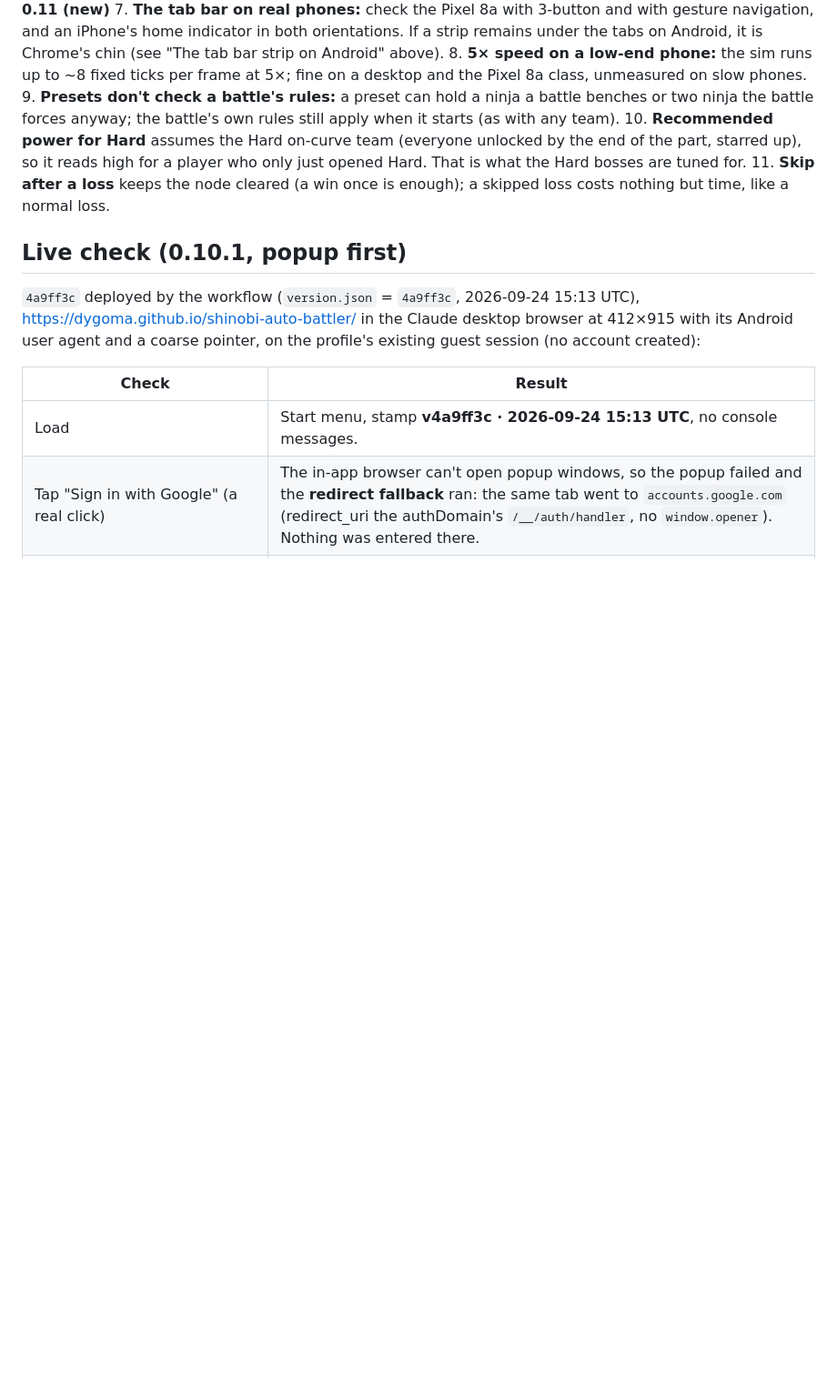
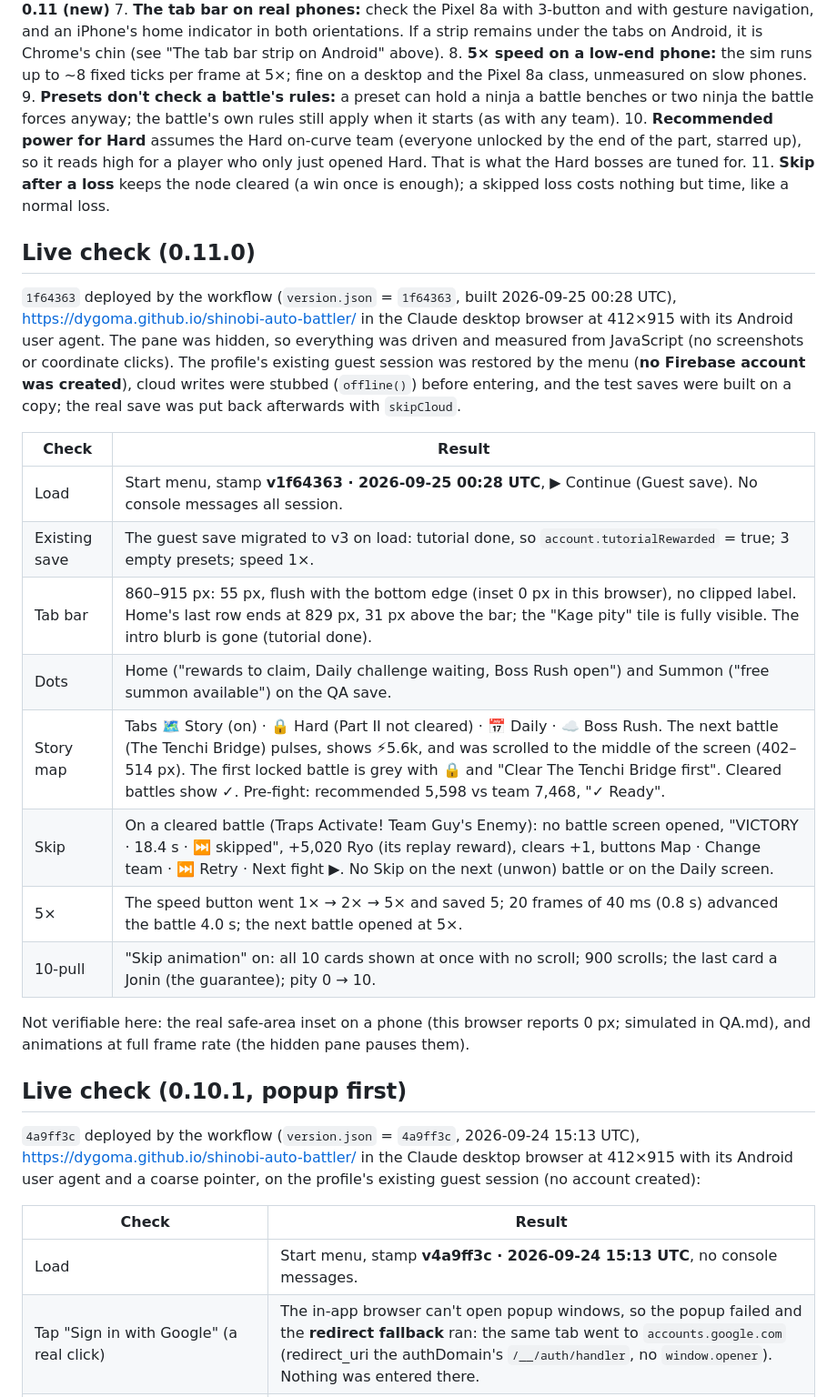
Before and after one commit to DyGoMa/shinobi-auto-battler, a Markdown page: HANDOFF.md, the part around the change. Shown at 91% size. GitHub-like rendering; blank space fills up the shorter version.

Commit message:
HANDOFF: live check of 0.11.0 (1f64363)
Co-Authored-By: Claude Opus 5.5 <noreply@anthropic.com>

```diff
--- a/HANDOFF.md
+++ b/HANDOFF.md
@@ -261,6 +261,23 @@ When the pass lands: drop `{ disabled: true }` in `SettingsScreen.js`, read the
 10. **Recommended power for Hard** assumes the Hard on-curve team (everyone unlocked by the end of the part, starred up), so it reads high for a player who only just opened Hard. That is what the Hard bosses are tuned for.
 11. **Skip after a loss** keeps the node cleared (a win once is enough); a skipped loss costs nothing but time, like a normal loss.
 
+## Live check (0.11.0)
+
+`1f64363` deployed by the workflow (`version.json` = `1f64363`, built 2026-09-25 00:28 UTC), https://dygoma.github.io/shinobi-auto-battler/ in the Claude desktop browser at 412×915 with its Android user agent. The pane was hidden, so everything was driven and measured from JavaScript (no screenshots or coordinate clicks). The profile's existing guest session was restored by the menu (**no Firebase account was created**), cloud writes were stubbed (`offline()`) before entering, and the test saves were built on a copy; the real save was put back afterwards with `skipCloud`.
+
+| Check | Result |
+|---|---|
+| Load | Start menu, stamp **v1f64363 · 2026-09-25 00:28 UTC**, ▶ Continue (Guest save). No console messages all session. |
+| Existing save | The guest save migrated to v3 on load: tutorial done, so `account.tutorialRewarded` = true; 3 empty presets; speed 1×. |
+| Tab bar | 860–915 px: 55 px, flush with the bottom edge (inset 0 px in this browser), no clipped label. Home's last row ends at 829 px, 31 px above the bar; the "Kage pity" tile is fully visible. The intro blurb is gone (tutorial done). |
+| Dots | Home ("rewards to claim, Daily challenge waiting, Boss Rush open") and Summon ("free summon available") on the QA save. |
+| Story map | Tabs 🗺️ Story (on) · 🔒 Hard (Part II not cleared) · 📅 Daily · ☁️ Boss Rush. The next battle (The Tenchi Bridge) pulses, shows ⚡5.6k, and was scrolled to the middle of the screen (402–514 px). The first locked battle is grey with 🔒 and "Clear The Tenchi Bridge first". Cleared battles show ✓. Pre-fight: recommended 5,598 vs team 7,468, "✓ Ready". |
+| Skip | On a cleared battle (Traps Activate! Team Guy's Enemy): no battle screen opened, "VICTORY · 18.4 s · ⏭ skipped", +5,020 Ryo (its replay reward), clears +1, buttons Map · Change team · ⏭ Retry · Next fight ▶. No Skip on the next (unwon) battle or on the Daily screen. |
+| 5× | The speed button went 1× → 2× → 5× and saved 5; 20 frames of 40 ms (0.8 s) advanced the battle 4.0 s; the next battle opened at 5×. |
+| 10-pull | "Skip animation" on: all 10 cards shown at once with no scroll; 900 scrolls; the last card a Jonin (the guarantee); pity 0 → 10. |
+
+Not verifiable here: the real safe-area inset on a phone (this browser reports 0 px; simulated in QA.md), and animations at full frame rate (the hidden pane pauses them).
+
 ## Live check (0.10.1, popup first)
 
 `4a9ff3c` deployed by the workflow (`version.json` = `4a9ff3c`, 2026-09-24 15:13 UTC), https://dygoma.github.io/shinobi-auto-battler/ in the Claude desktop browser at 412×915 with its Android user agent and a coarse pointer, on the profile's existing guest session (no account created):
```
